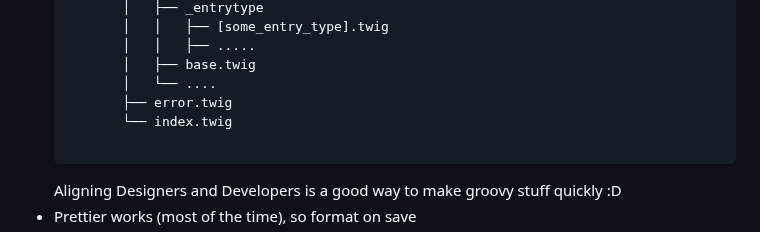
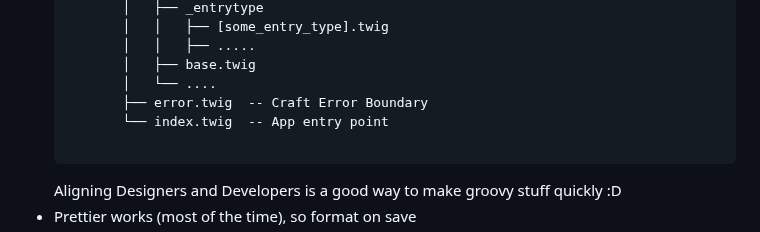
Before and after one commit to drivebrandstudio/Craft5, a Markdown page: README.md, the part around the change. Rendered like a GitHub page.

```diff
--- a/README.md
+++ b/README.md
@@ -47,8 +47,8 @@
             │   │   ├── .....
             │   ├── base.twig
             │   └── ....
-            ├── error.twig
-            └── index.twig
+            ├── error.twig  -- Craft Error Boundary
+            └── index.twig  -- App entry point
         </pre>
         Aligning Designers and Developers is a good way to make groovy stuff quickly :D
    - Prettier works (most of the time), so format on save
```
